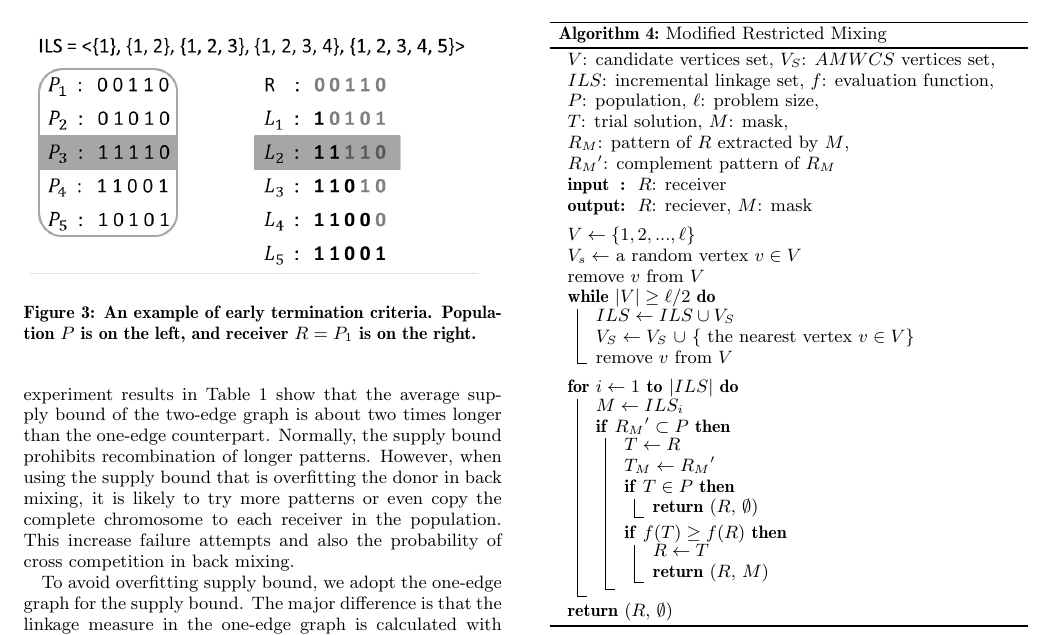
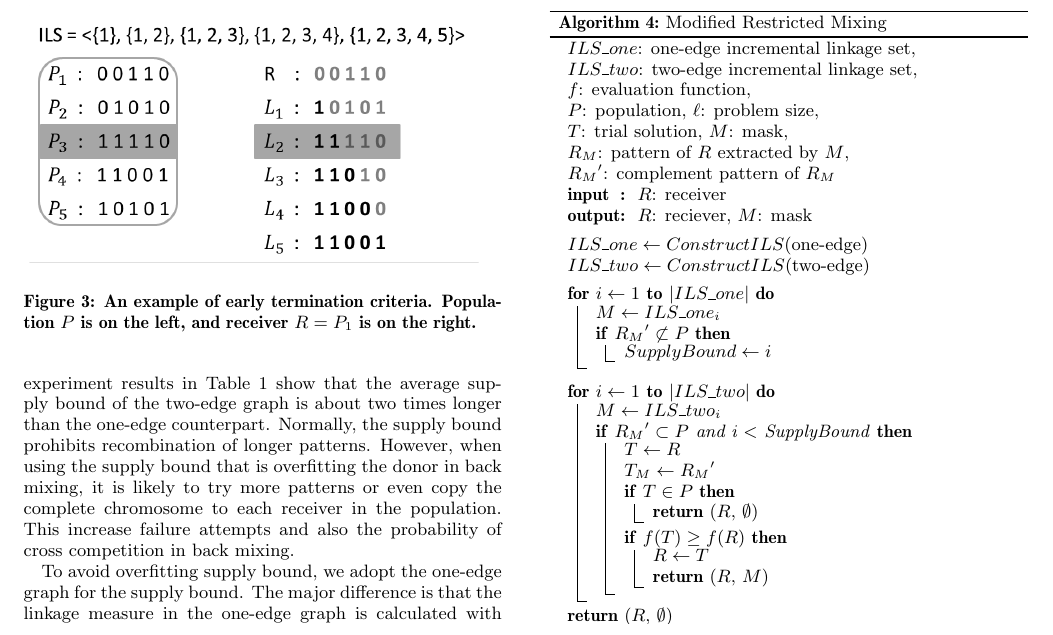
Before and after one commit to PENGChunJen/Paper, a LaTeX paper (Two-edge graphical linkage model for DSMGA-II.tex): part of page 5 of 9, cut so that both start at the same text. Compiled offline with pdfLaTeX.

Commit message:
Add files via upload

```diff
--- a/Two-edge graphical linkage model for DSMGA-II.tex
+++ b/Two-edge graphical linkage model for DSMGA-II.tex
@@ -426,8 +426,9 @@ Furthermore, we also find the one-edge graph supply bound benefits restricted mi
 \begin{algorithm}
 \caption{Modified Restricted Mixing}\label{algo_disjdecomp}
 
-$V$: candidate vertices set, $V_S$: $AMWCS$ vertices set,  \\
-$ILS$: incremental linkage set, $f$: evaluation function, \\
+$ILS\_one$: one-edge incremental linkage set,\\
+$ILS\_two$: two-edge incremental linkage set,\\
+$f$: evaluation function, \\
 $P$: population, $\ell$: problem size, \\
 $T$: trial solution, $M$: mask, \\
 ${R_M}$: pattern of $R$ extracted by $M$, \\
@@ -437,27 +438,25 @@ ${R_M}'$: complement pattern of ${R_M}$
 \Input{ $R$: receiver }
 \Output{ $R$: reciever, $M$: mask }
 
+
 \BlankLine
-%\tcp{ construct ILS }
-$V \leftarrow \{ 1, 2, ..., \ell \}$ \\
-%$V_S \leftarrow \{v$ | a random vertex $v \in V \}$ \\
-$V_s \leftarrow$ a random vertex $v \in V$ \\
-remove $v$ from $V$ \\
+$ILS\_one  \leftarrow ConstructILS($one-edge$)$\\
+$ILS\_two  \leftarrow ConstructILS($two-edge$)$
+\BlankLine
+\For{$i \leftarrow 1$ \KwTo $|ILS\_one|$} {
+    $M \leftarrow ILS\_one_i$ \\
+    \If {${R_M}' \not\subset P$} {
+        $ SupplyBound \leftarrow i$
 
-\While{$ |V| \geq \ell/2$} {
-
-    $ILS \leftarrow ILS \cup V_{S}$ \\
-    $V_S \leftarrow V_S$ $\cup$ \{ the nearest vertex $v \in V \}$ \\
-    %add the nearest vertex $v \in V$ into $AMWCS$ \\
-    remove $v$ from $V$ \\
+    }
 }
 
 \BlankLine
-\For{$i \leftarrow 1$ \KwTo $|ILS|$} {
+\For{$i \leftarrow 1$ \KwTo $|ILS\_two|$} {
 
-    $M \leftarrow ILS_i$ \\
+    $M \leftarrow ILS\_two_i$ \\
 
-    \If {${R_M}' \subset P$} {
+    \If {${R_M}' \subset P$ and i < SupplyBound} {
 
         $T \leftarrow R$ \\
         $T_M \leftarrow {R_M}'$ \\
```
Also changed, not shown: Two-edge graphical linkage model for DSMGA-II.pdf.
